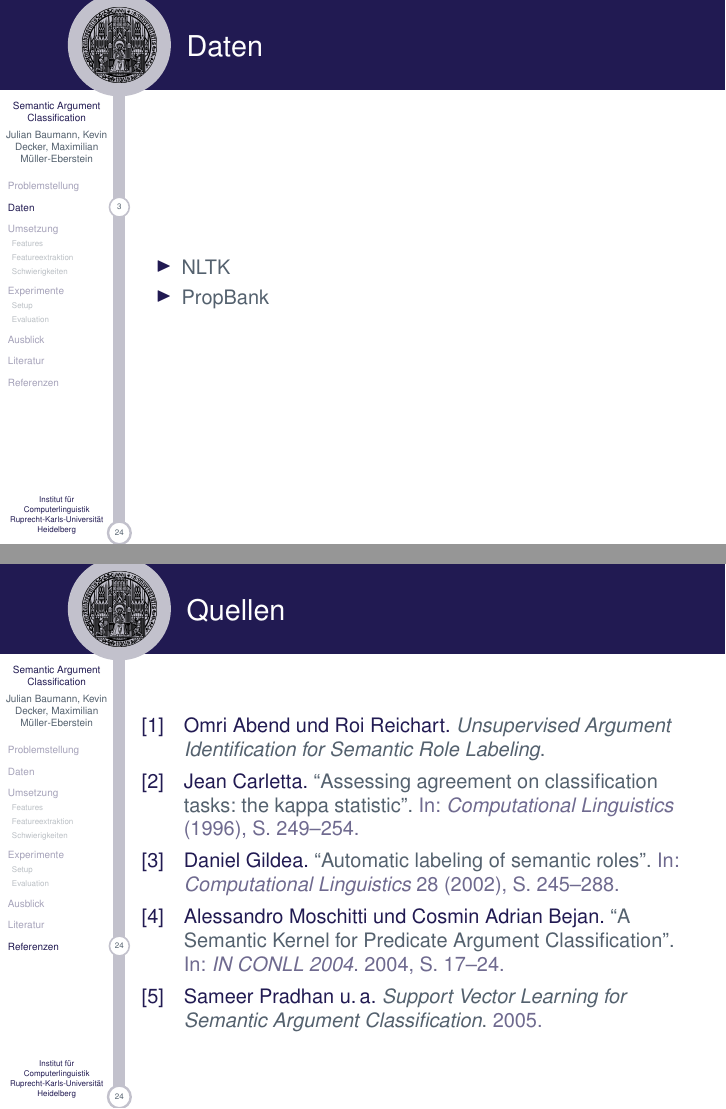
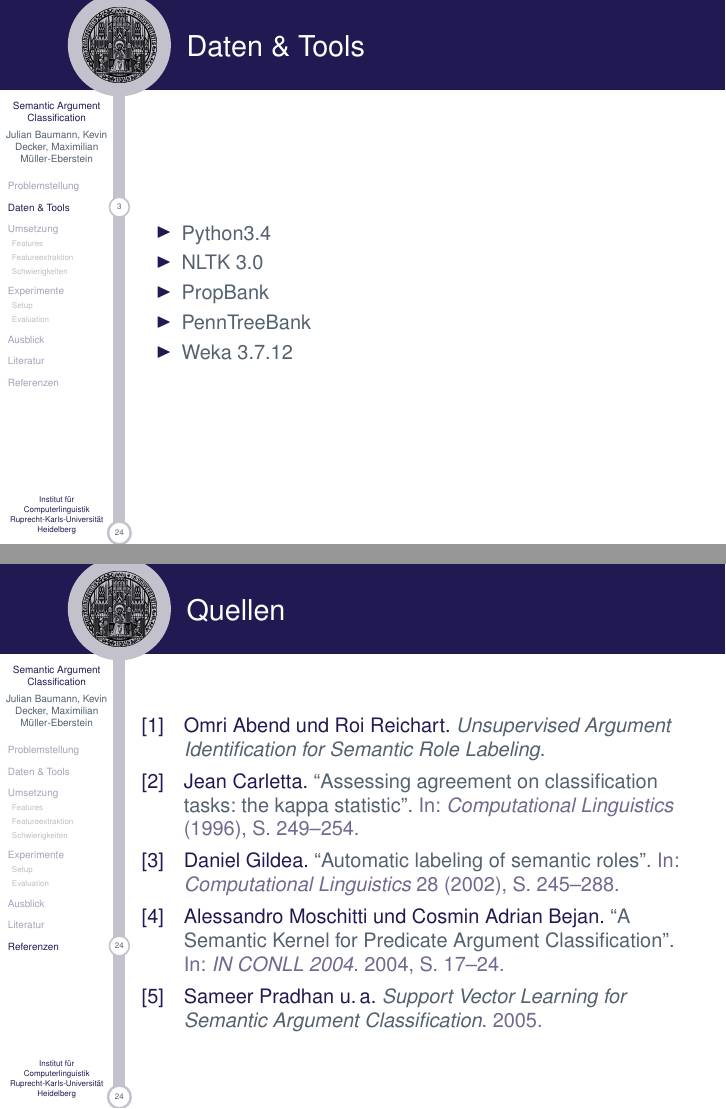
Before and after one commit to julianbaumann/SemanticArgumentClassification, LaTeX slides (presentation/AalborgUniversityBeamer2/AAUsidebartheme.tex): pages 4 and 25 of 26, joined at a grey line. Compiled offline with pdfLaTeX.

```diff
--- a/presentation/AalborgUniversityBeamer2/AAUsidebartheme.tex
+++ b/presentation/AalborgUniversityBeamer2/AAUsidebartheme.tex
@@ -98,11 +98,14 @@
 
 %\subsection{Anwendungsbereich}
 %%%%%%%%%%%%%%%%%%%%%%%%%%%%%%%%%%%%%%
-\section{Daten}
-\begin{frame}{Daten}
+\section{Daten \& Tools}
+\begin{frame}{Daten \& Tools}
   \begin{itemize}
-   \item NLTK
+   \item Python3.4
+   \item NLTK 3.0
    \item PropBank
+   \item PennTreeBank
+   \item Weka 3.7.12
   \end{itemize}
 
 \end{frame}
```
Also changed, not shown: presentation/AalborgUniversityBeamer2/AAUsidebartheme.pdf, 6 other files.
